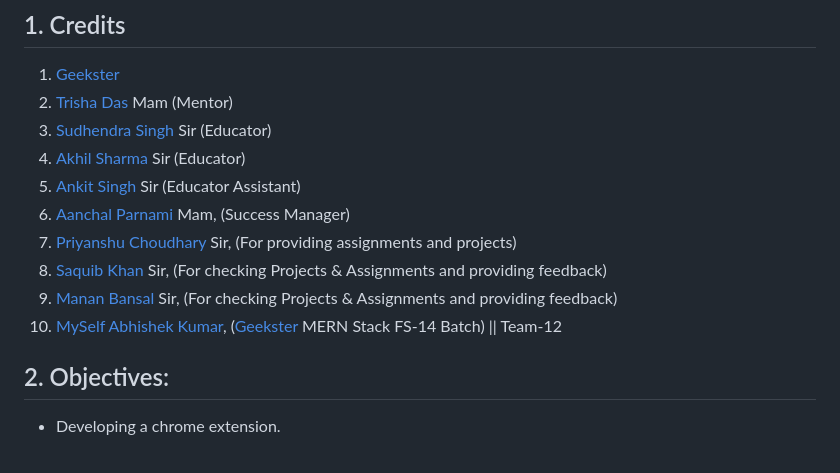
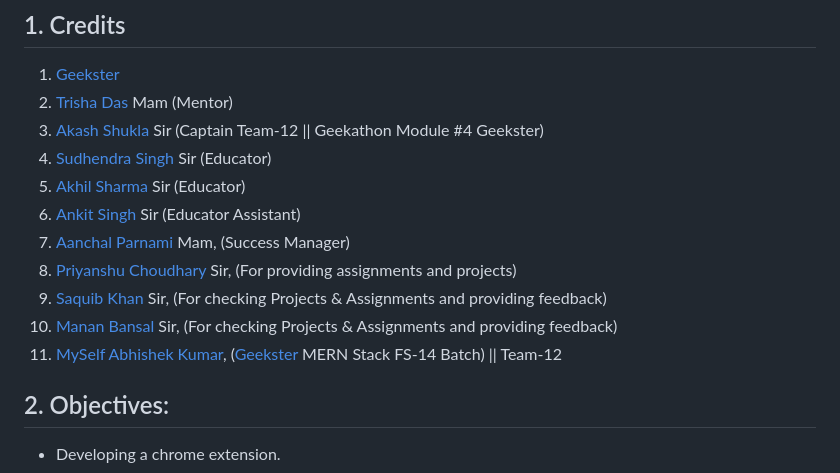
Before and after one commit to 1707akash/Team-12-Geekathon, a Markdown page: Abhishek/README.md, the part around the change. GitHub-like rendering.

Commit message:
Update README.md
Credits given to Akash Shukla Sir (Captain Team-12 || Geekathon Module #4 Geekster) for mentoring and providing teamwork and productive development environment!

```diff
--- a/Abhishek/README.md
+++ b/Abhishek/README.md
@@ -4,14 +4,15 @@
 ## 1. Credits
 1. [Geekster](https://www.geekster.in/)
 2. [Trisha Das](https://www.linkedin.com/in/trisha-das1308/) Mam (Mentor)
-3. [Sudhendra Singh](https://www.linkedin.com/in/sudhendra-singh-168831130/) Sir (Educator)
-4. [Akhil Sharma](https://www.linkedin.com/in/akhil-sh06/) Sir (Educator)
-5. [Ankit Singh](https://www.linkedin.com/in/asingh88029/) Sir (Educator Assistant)
-6. [Aanchal Parnami](https://www.geekster.in/) Mam, (Success Manager)
-7. [Priyanshu Choudhary](https://www.linkedin.com/in/priyanshuchoudhary/) Sir, (For providing assignments and projects)
-8. [Saquib Khan](https://www.geekster.in/) Sir, (For checking Projects & Assignments and providing feedback)
-9. [Manan Bansal](https://www.geekster.in/) Sir, (For checking Projects & Assignments and providing feedback)
-10. [MySelf Abhishek Kumar](https://www.linkedin.com/in/alex21c/), ([Geekster](https://geekster.in/) MERN Stack FS-14 Batch) || Team-12
+3. [Akash Shukla](https://www.linkedin.com/in/akash-shukla-937a23162/) Sir (Captain Team-12 || Geekathon Module #4 Geekster)
+4. [Sudhendra Singh](https://www.linkedin.com/in/sudhendra-singh-168831130/) Sir (Educator)
+5. [Akhil Sharma](https://www.linkedin.com/in/akhil-sh06/) Sir (Educator)
+6. [Ankit Singh](https://www.linkedin.com/in/asingh88029/) Sir (Educator Assistant)
+7. [Aanchal Parnami](https://www.geekster.in/) Mam, (Success Manager)
+8. [Priyanshu Choudhary](https://www.linkedin.com/in/priyanshuchoudhary/) Sir, (For providing assignments and projects)
+9. [Saquib Khan](https://www.geekster.in/) Sir, (For checking Projects & Assignments and providing feedback)
+10. [Manan Bansal](https://www.geekster.in/) Sir, (For checking Projects & Assignments and providing feedback)
+11. [MySelf Abhishek Kumar](https://www.linkedin.com/in/alex21c/), ([Geekster](https://geekster.in/) MERN Stack FS-14 Batch) || Team-12
 
 ## 2. Objectives:
 + Developing a chrome extension.
```
